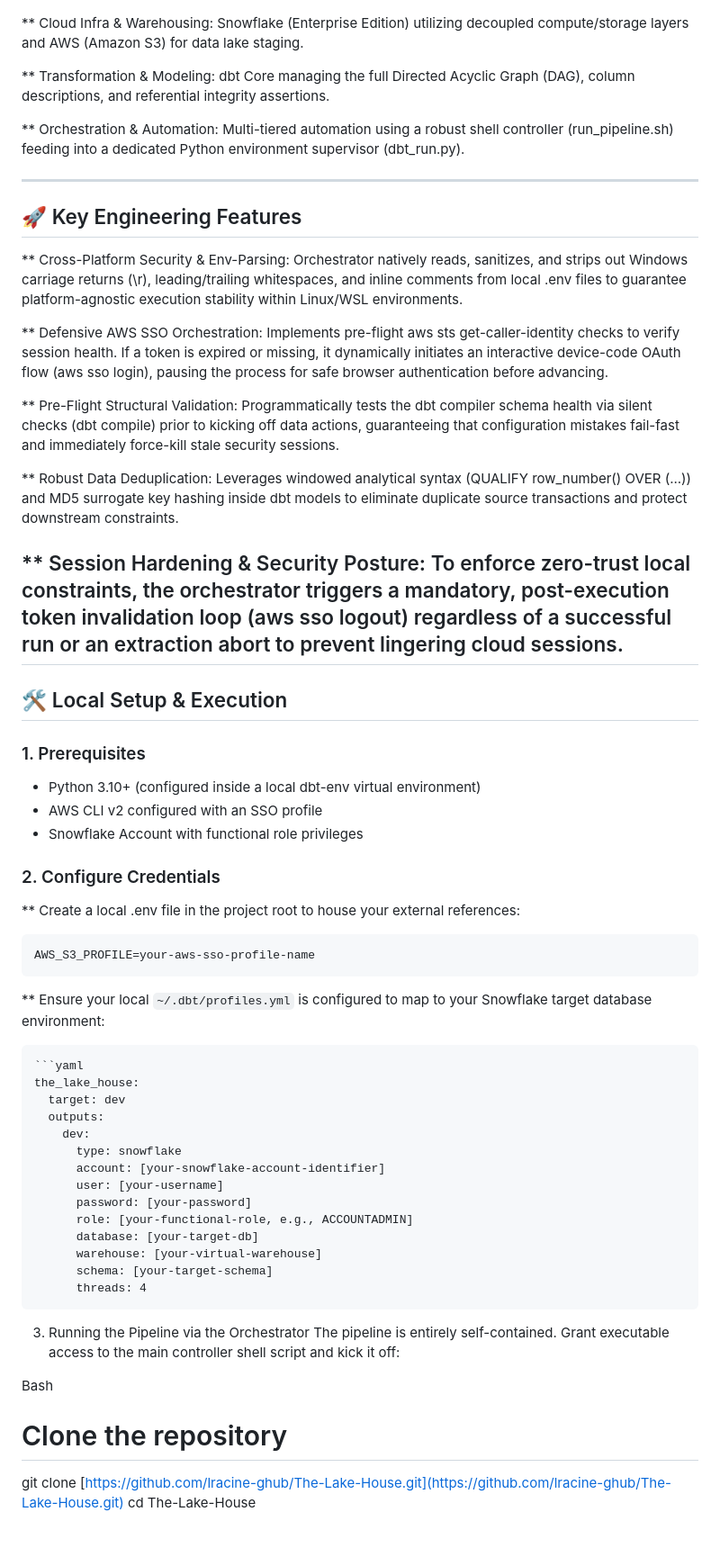
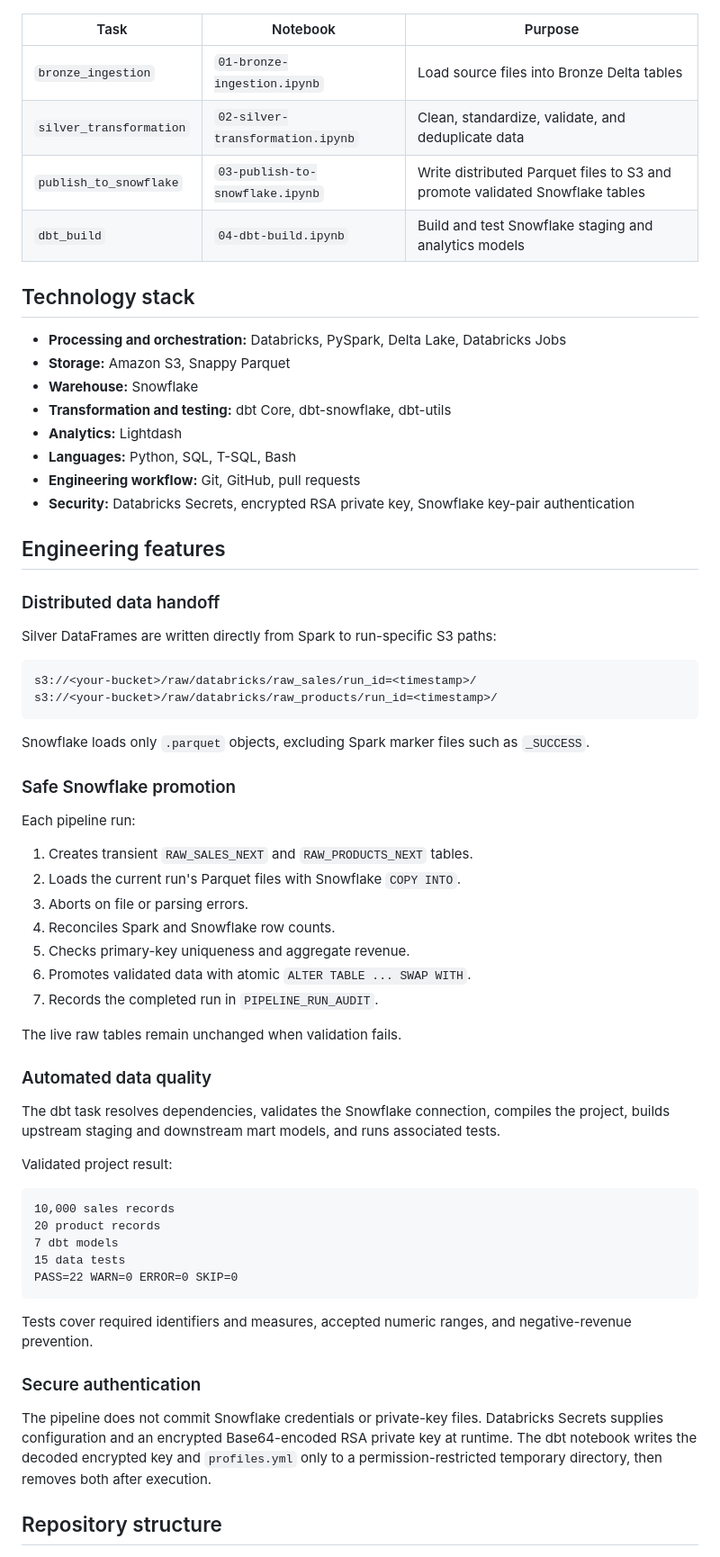
Before and after one commit to lracine93-ghub/The-Lake-House, a Markdown page: README.md, the part around one of its changes. Shown at 90% size. Rendered like a GitHub page.

Commit message:
Rewrite README for Databricks orchestration architecture

````diff
--- a/README.md
+++ b/README.md
@@ -32,62 +43,69 @@ flowchart LR
 ```
 
+| Task | Notebook | Purpose |
+|---|---|---|
+| `bronze_ingestion` | `01-bronze-ingestion.ipynb` | Load source files into Bronze Delta tables |
+| `silver_transformation` | `02-silver-transformation.ipynb` | Clean, standardize, validate, and deduplicate data |
+| `publish_to_snowflake` | `03-publish-to-snowflake.ipynb` | Write distributed Parquet files to S3 and promote validated Snowflake tables |
+| `dbt_build` | `04-dbt-build.ipynb` | Build and test Snowflake staging and analytics models |
 
-** Cloud Infra & Warehousing: Snowflake (Enterprise Edition) utilizing decoupled compute/storage layers and AWS (Amazon S3) for data lake staging.
+## Technology stack
 
-** Transformation & Modeling: dbt Core managing the full Directed Acyclic Graph (DAG), column descriptions, and referential integrity assertions.
+- **Processing and orchestration:** Databricks, PySpark, Delta Lake, Databricks Jobs
+- **Storage:** Amazon S3, Snappy Parquet
+- **Warehouse:** Snowflake
+- **Transformation and testing:** dbt Core, dbt-snowflake, dbt-utils
+- **Analytics:** Lightdash
+- **Languages:** Python, SQL, T-SQL, Bash
+- **Engineering workflow:** Git, GitHub, pull requests
+- **Security:** Databricks Secrets, encrypted RSA private key, Snowflake key-pair authentication
 
-** Orchestration & Automation: Multi-tiered automation using a robust shell controller (run_pipeline.sh) feeding into a dedicated Python environment supervisor (dbt_run.py).
+## Engineering features
 
----
+### Distributed data handoff
 
-## 🚀 Key Engineering Features
+Silver DataFrames are written directly from Spark to run-specific S3 paths:
 
-** Cross-Platform Security & Env-Parsing: Orchestrator natively reads, sanitizes, and strips out Windows carriage returns (\r), leading/trailing whitespaces, and inline comments from local .env files to guarantee platform-agnostic execution stability within Linux/WSL environments.
+```text
+s3://<your-bucket>/raw/databricks/raw_sales/run_id=<timestamp>/
+s3://<your-bucket>/raw/databricks/raw_products/run_id=<timestamp>/
+```
 
-** Defensive AWS SSO Orchestration: Implements pre-flight aws sts get-caller-identity checks to verify session health. If a token is expired or missing, it dynamically initiates an interactive device-code OAuth flow (aws sso login), pausing the process for safe browser authentication before advancing.
+Snowflake loads only `.parquet` objects, excluding Spark marker files such as `_SUCCESS`.
 
-** Pre-Flight Structural Validation: Programmatically tests the dbt compiler schema health via silent checks (dbt compile) prior to kicking off data actions, guaranteeing that configuration mistakes fail-fast and immediately force-kill stale security sessions.
+### Safe Snowflake promotion
 
-** Robust Data Deduplication: Leverages windowed analytical syntax (QUALIFY row_number() OVER (...)) and MD5 surrogate key hashing inside dbt models to eliminate duplicate source transactions and protect downstream constraints.
+Each pipeline run:
 
-** Session Hardening & Security Posture: To enforce zero-trust local constraints, the orchestrator triggers a mandatory, post-execution token invalidation loop (aws sso logout) regardless of a successful run or an extraction abort to prevent lingering cloud sessions.
----
+1. Creates transient `RAW_SALES_NEXT` and `RAW_PRODUCTS_NEXT` tables.
+2. Loads the current run's Parquet files with Snowflake `COPY INTO`.
+3. Aborts on file or parsing errors.
+4. Reconciles Spark and Snowflake row counts.
+5. Checks primary-key uniqueness and aggregate revenue.
+6. Promotes validated data with atomic `ALTER TABLE ... SWAP WITH`.
+7. Records the completed run in `PIPELINE_RUN_AUDIT`.
 
-## 🛠️ Local Setup & Execution
+The live raw tables remain unchanged when validation fails.
 
-### 1. Prerequisites
-* Python 3.10+ (configured inside a local dbt-env virtual environment)
-* AWS CLI v2 configured with an SSO profile
-* Snowflake Account with functional role privileges
+### Automated data quality
 
-### 2. Configure Credentials
-** Create a local .env file in the project root to house your external references:
+The dbt task resolves dependencies, validates the Snowflake connection, compiles the project, builds upstream staging and downstream mart models, and runs associated tests.
 
-    AWS_S3_PROFILE=your-aws-sso-profile-name
+Validated project result:
 
+```text
+10,000 sales records
+20 product records
+7 dbt models
+15 data tests
+PASS=22 WARN=0 ERROR=0 SKIP=0
+```
 
-** Ensure your local `~/.dbt/profiles.yml` is configured to map to your Snowflake target database environment:
+Tests cover required identifiers and measures, accepted numeric ranges, and negative-revenue prevention.
 
-    ```yaml
-    the_lake_house:
-      target: dev
-      outputs:
-        dev:
-          type: snowflake
-          account: [your-snowflake-account-identifier]
-          user: [your-username]
-          password: [your-password]
-          role: [your-functional-role, e.g., ACCOUNTADMIN]
-          database: [your-target-db]
-          warehouse: [your-virtual-warehouse]
-          schema: [your-target-schema]
-          threads: 4
+### Secure authentication
 
-3. Running the Pipeline via the Orchestrator
-The pipeline is entirely self-contained. Grant executable access to the main controller shell script and kick it off:
+The pipeline does not commit Snowflake credentials or private-key files. Databricks Secrets supplies configuration and an encrypted Base64-encoded RSA private key at runtime. The dbt notebook writes the decoded encrypted key and `profiles.yml` only to a permission-restricted temporary directory, then removes both after execution.
 
-Bash
-# Clone the repository
-git clone [https://github.com/lracine-ghub/The-Lake-House.git](https://github.com/lracine-ghub/The-Lake-House.git)
-cd The-Lake-House
+## Repository structure
 
````
Also changed, not shown: other parts of README.md (+153 -35 lines).
